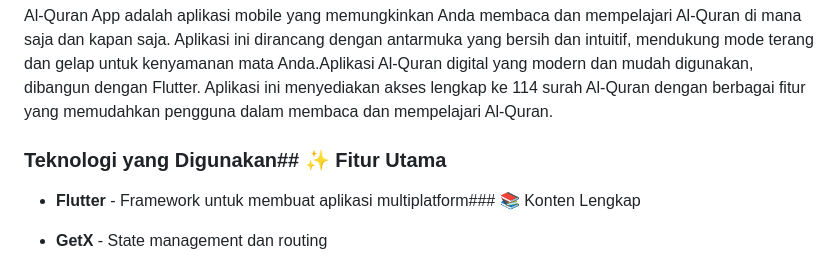
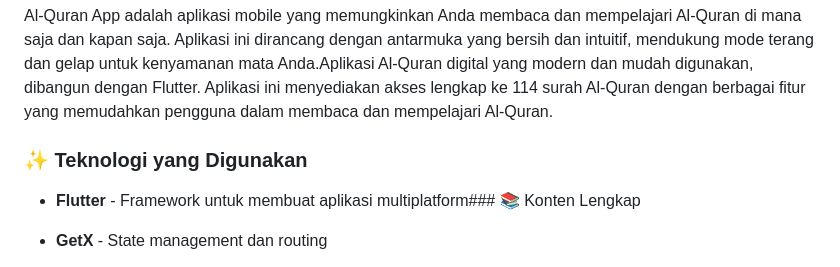
Before and after one commit to bintang1855/quran-app, a Markdown page: README.md, the part around the change. Rendered like a GitHub page.

Commit message:
docs: update README

```diff
--- a/README.md
+++ b/README.md
@@ -10,7 +10,7 @@ Aplikasi Al-Quran digital yang modern dan mudah digunakan, dibangun dengan Flutt
 
 Al-Quran App adalah aplikasi mobile yang memungkinkan Anda membaca dan mempelajari Al-Quran di mana saja dan kapan saja. Aplikasi ini dirancang dengan antarmuka yang bersih dan intuitif, mendukung mode terang dan gelap untuk kenyamanan mata Anda.Aplikasi Al-Quran digital yang modern dan mudah digunakan, dibangun dengan Flutter. Aplikasi ini menyediakan akses lengkap ke 114 surah Al-Quran dengan berbagai fitur yang memudahkan pengguna dalam membaca dan mempelajari Al-Quran.
 
-### Teknologi yang Digunakan## ✨ Fitur Utama
+### ✨ Teknologi yang Digunakan
 
 - **Flutter** - Framework untuk membuat aplikasi multiplatform### 📚 Konten Lengkap
 
```
